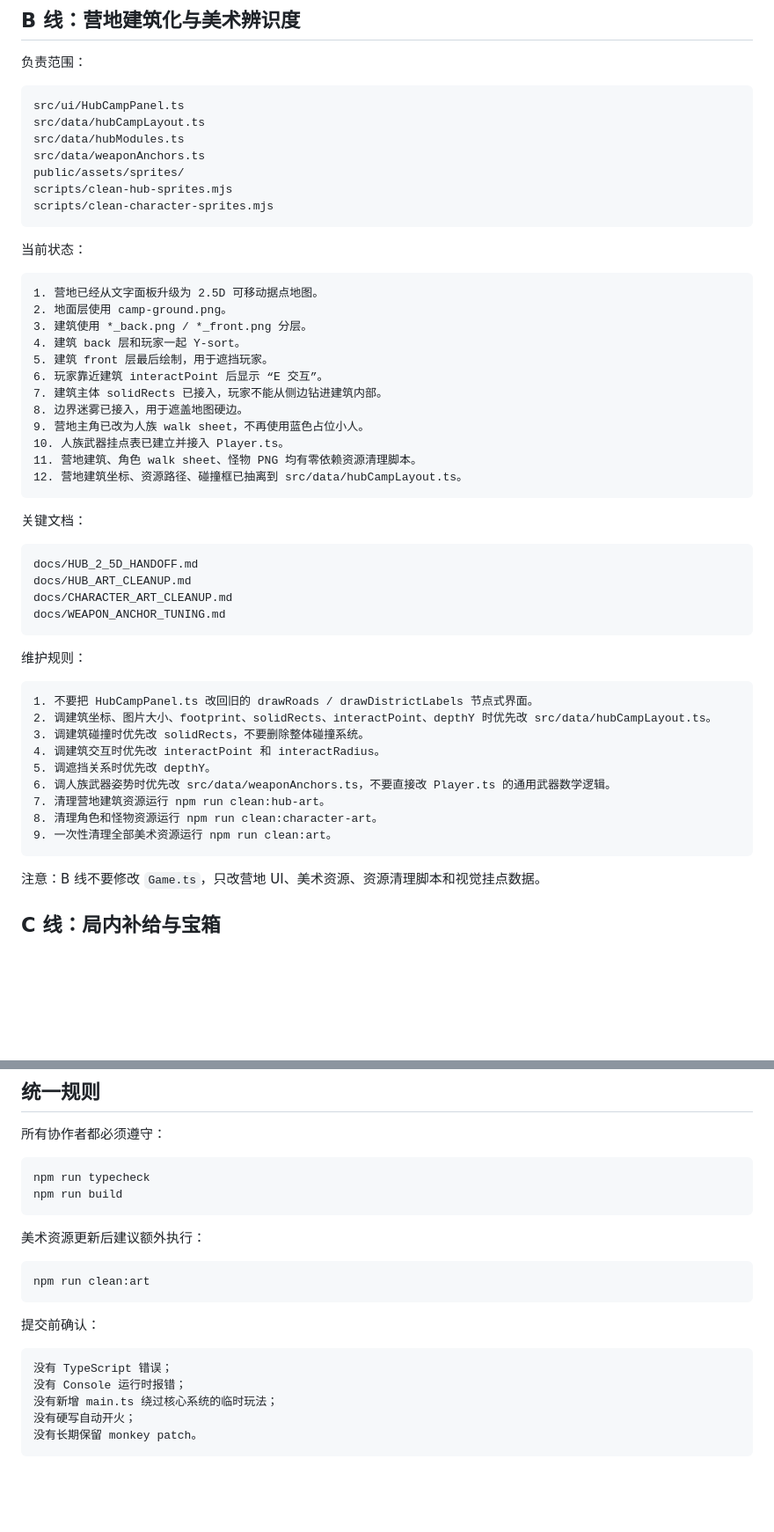
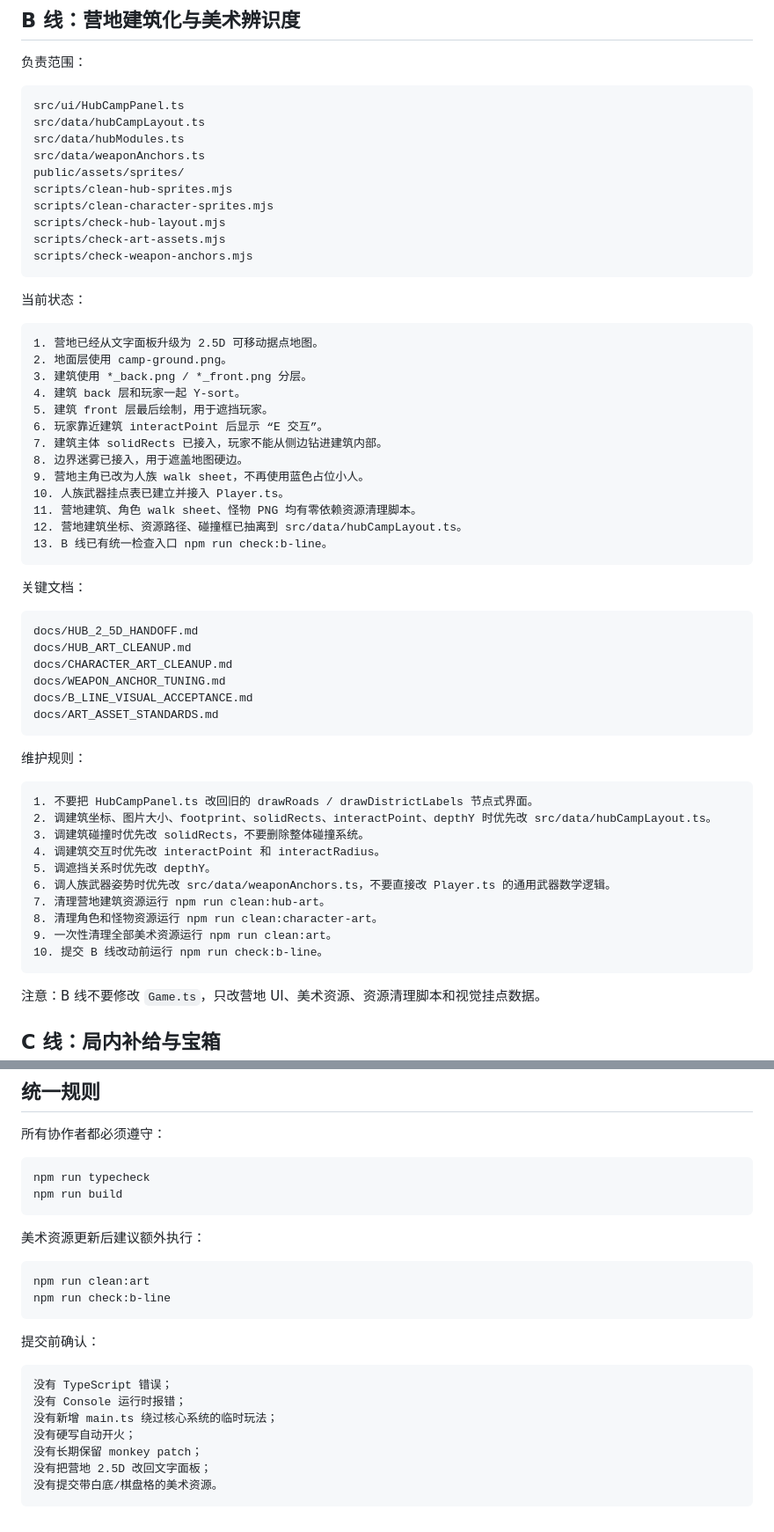
Before and after one commit to 666hanrui/game, a Markdown page: docs/COLLABORATION_TASKS.md, 2 parts joined by grey strips. Shown at 88% size. Drawn GitHub-style; blank space fills up the shorter version.

Commit message:
补充B线验收与资源规范

````diff
--- a/docs/COLLABORATION_TASKS.md
+++ b/docs/COLLABORATION_TASKS.md
@@ -36,6 +36,9 @@ src/data/weaponAnchors.ts
 public/assets/sprites/
 scripts/clean-hub-sprites.mjs
 scripts/clean-character-sprites.mjs
+scripts/check-hub-layout.mjs
+scripts/check-art-assets.mjs
+scripts/check-weapon-anchors.mjs
 ```
 
 当前状态：
@@ -53,6 +56,7 @@ scripts/clean-character-sprites.mjs
 10. 人族武器挂点表已建立并接入 Player.ts。
 11. 营地建筑、角色 walk sheet、怪物 PNG 均有零依赖资源清理脚本。
 12. 营地建筑坐标、资源路径、碰撞框已抽离到 src/data/hubCampLayout.ts。
+13. B 线已有统一检查入口 npm run check:b-line。
 ```
 
 关键文档：
@@ -62,6 +66,8 @@ docs/HUB_2_5D_HANDOFF.md
 docs/HUB_ART_CLEANUP.md
 docs/CHARACTER_ART_CLEANUP.md
 docs/WEAPON_ANCHOR_TUNING.md
+docs/B_LINE_VISUAL_ACCEPTANCE.md
+docs/ART_ASSET_STANDARDS.md
 ```
 
 维护规则：
@@ -76,6 +82,7 @@ docs/WEAPON_ANCHOR_TUNING.md
 7. 清理营地建筑资源运行 npm run clean:hub-art。
 8. 清理角色和怪物资源运行 npm run clean:character-art。
 9. 一次性清理全部美术资源运行 npm run clean:art。
+10. 提交 B 线改动前运行 npm run check:b-line。
 ```
 
 注意：B 线不要修改 `Game.ts`，只改营地 UI、美术资源、资源清理脚本和视觉挂点数据。
@@ -136,6 +143,7 @@ npm run build
 
 ```bash
 npm run clean:art
+npm run check:b-line
 ```
 
 提交前确认：
@@ -145,5 +153,7 @@ npm run clean:art
 没有 Console 运行时报错；
 没有新增 main.ts 绕过核心系统的临时玩法；
 没有硬写自动开火；
-没有长期保留 monkey patch。
+没有长期保留 monkey patch；
+没有把营地 2.5D 改回文字面板；
+没有提交带白底/棋盘格的美术资源。
 ```
````
